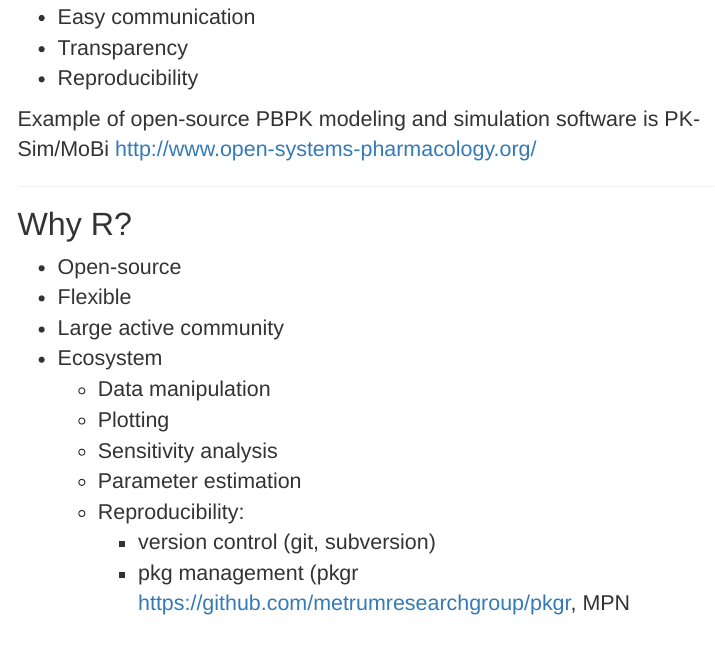
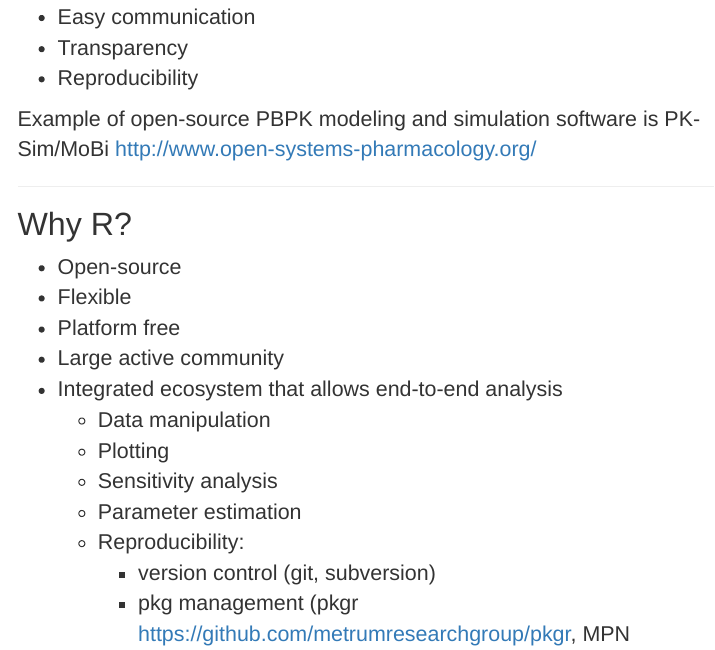
Before and after one commit to metrumresearchgroup/IU-Purdue-PBPK-Fall2020, an R Markdown document (script/presentation.Rmd): the page in a window 1100 px wide, from 990 px down. Rendered offline with R 4.5, knitr and Pandoc, with nearby package versions; some code elsewhere in the file could not run offline; menus at the side of the page are left out.

Commit message:
update README

```diff
--- a/script/presentation.Rmd
+++ b/script/presentation.Rmd
@@ -42,8 +42,9 @@ Example of open-source PBPK modeling and simulation software is PK-Sim/MoBi http
 
 - Open-source
 - Flexible
+- Platform free
 - Large active community
-- Ecosystem
+- Integrated ecosystem that allows end-to-end analysis
     - Data manipulation
     - Plotting
     - Sensitivity analysis
```
Also changed, not shown: README.md.
